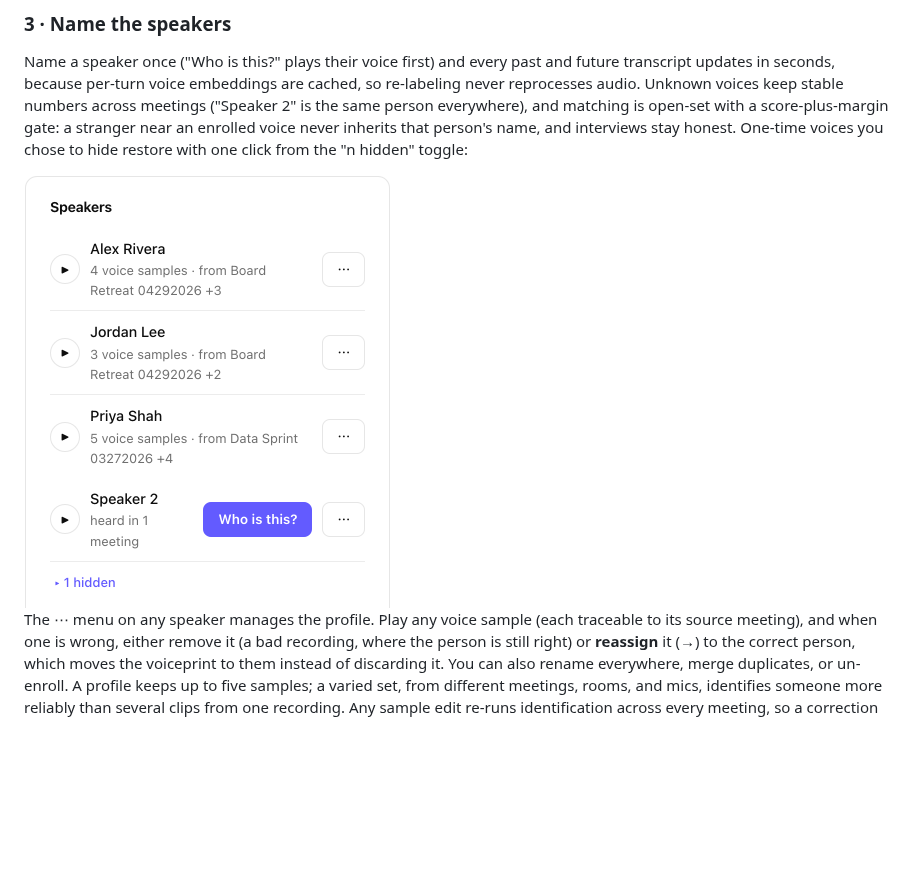
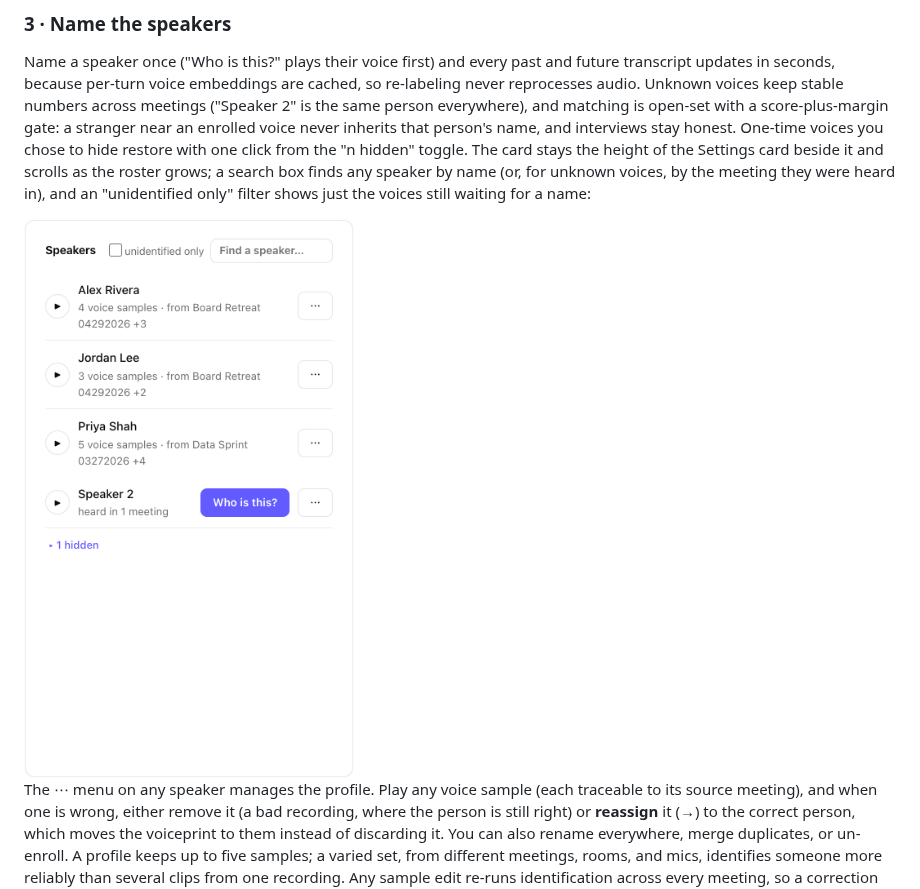
Before and after one commit to markpaik/stt-workflow, a Markdown page: README.md, the part around the change. GitHub-like rendering; pictures changed too: docs/img/speakers.png; blank space fills up the shorter version.

```diff
--- a/README.md
+++ b/README.md
@@ -114,9 +114,12 @@ stable numbers across meetings ("Speaker 2" is the same person everywhere),
 and matching is open-set with a score-plus-margin gate: a stranger near an
 enrolled voice never inherits that person's name, and interviews stay
 honest. One-time voices you chose to hide restore with one click from the
-"n hidden" toggle:
+"n hidden" toggle. The card stays the height of the Settings card beside it
+and scrolls as the roster grows; a search box finds any speaker by name (or,
+for unknown voices, by the meeting they were heard in), and an "unidentified
+only" filter shows just the voices still waiting for a name:
 
-<img src="docs/img/speakers.png" width="367" alt="Speaker library with an unknown voice and a hidden one">
+<img src="docs/img/speakers.png" width="404" alt="Speaker library with search and the unidentified-only filter">
 
 The ⋯ menu on any speaker manages the profile. Play any voice sample (each
 traceable to its source meeting), and when one is wrong, either remove it (a
```
Also changed, not shown: 1 other file.
